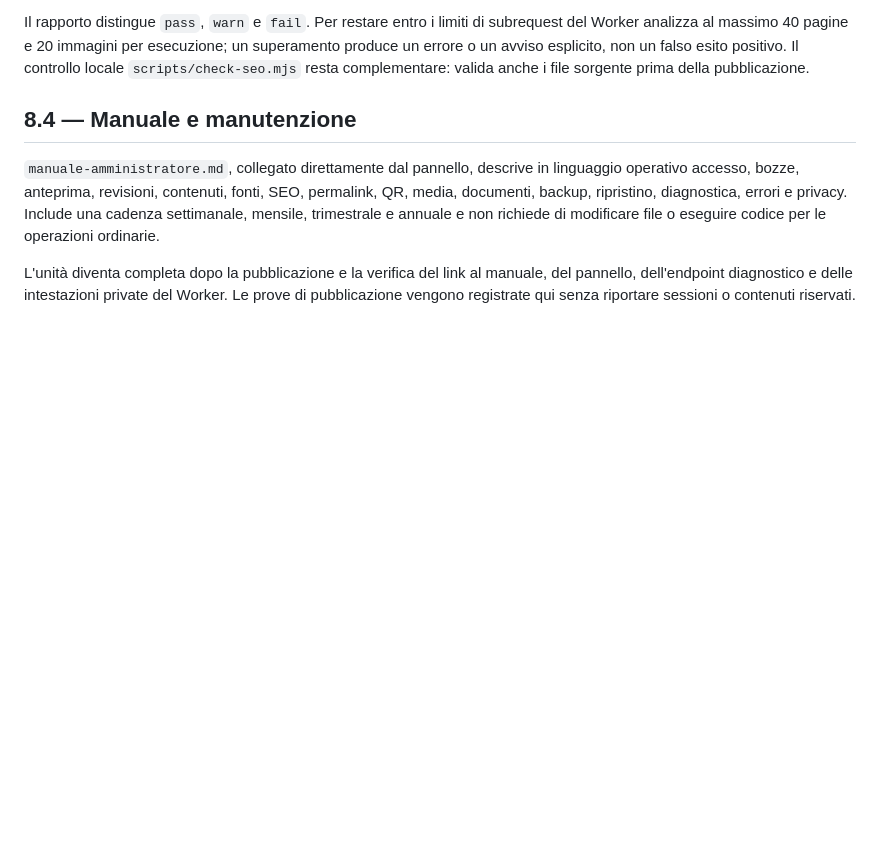
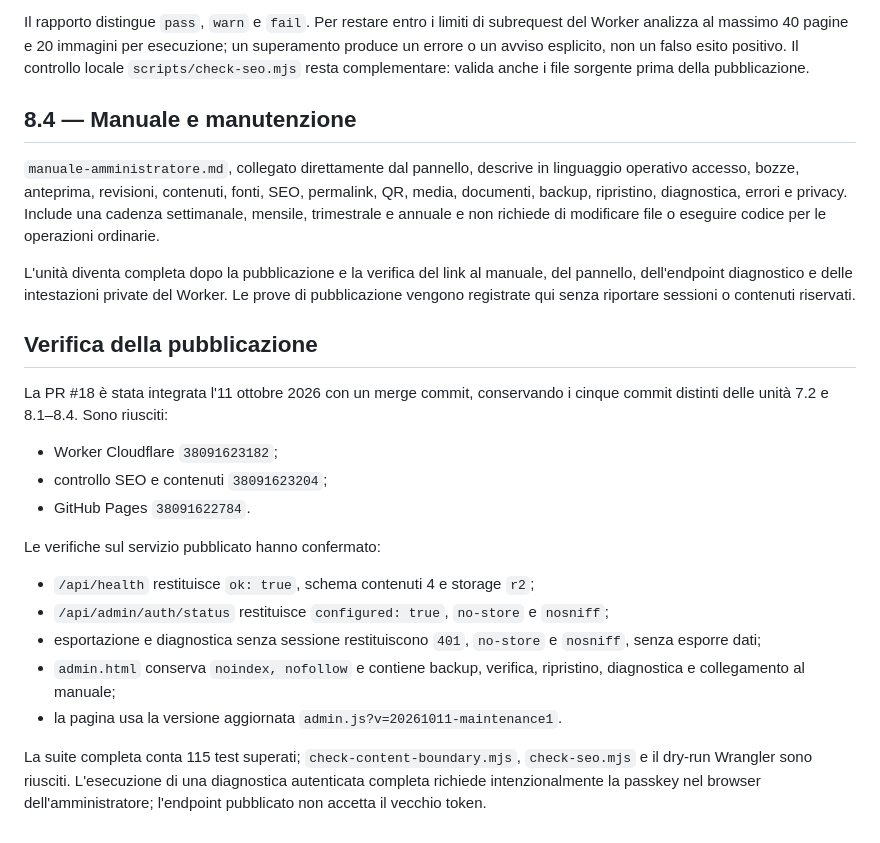
Before and after one commit to anonmrcn-ctrl/anonmrcn-ctrl.github.io, a Markdown page: docs/cms/08-maintenance-diagnostics.md, the part around the change. GitHub-like rendering; blank space fills up the shorter version.

Commit message:
Registra il deploy della manutenzione CMS

```diff
--- a/docs/cms/08-maintenance-diagnostics.md
+++ b/docs/cms/08-maintenance-diagnostics.md
@@ -123,3 +123,28 @@ L'unità diventa completa dopo la pubblicazione e la verifica del link al
 manuale, del pannello, dell'endpoint diagnostico e delle intestazioni private
 del Worker. Le prove di pubblicazione vengono registrate qui senza riportare
 sessioni o contenuti riservati.
+
+## Verifica della pubblicazione
+
+La PR #18 è stata integrata l'11 ottobre 2026 con un merge commit, conservando
+i cinque commit distinti delle unità 7.2 e 8.1–8.4. Sono riusciti:
+
+- Worker Cloudflare `38091623182`;
+- controllo SEO e contenuti `38091623204`;
+- GitHub Pages `38091622784`.
+
+Le verifiche sul servizio pubblicato hanno confermato:
+
+- `/api/health` restituisce `ok: true`, schema contenuti 4 e storage `r2`;
+- `/api/admin/auth/status` restituisce `configured: true`, `no-store` e
+  `nosniff`;
+- esportazione e diagnostica senza sessione restituiscono `401`, `no-store` e
+  `nosniff`, senza esporre dati;
+- `admin.html` conserva `noindex, nofollow` e contiene backup, verifica,
+  ripristino, diagnostica e collegamento al manuale;
+- la pagina usa la versione aggiornata `admin.js?v=20261011-maintenance1`.
+
+La suite completa conta 115 test superati; `check-content-boundary.mjs`,
+`check-seo.mjs` e il dry-run Wrangler sono riusciti. L'esecuzione di una
+diagnostica autenticata completa richiede intenzionalmente la passkey nel
+browser dell'amministratore; l'endpoint pubblicato non accetta il vecchio token.
```
Also changed, not shown: docs/cms/progress.md (+2 -2 lines).
